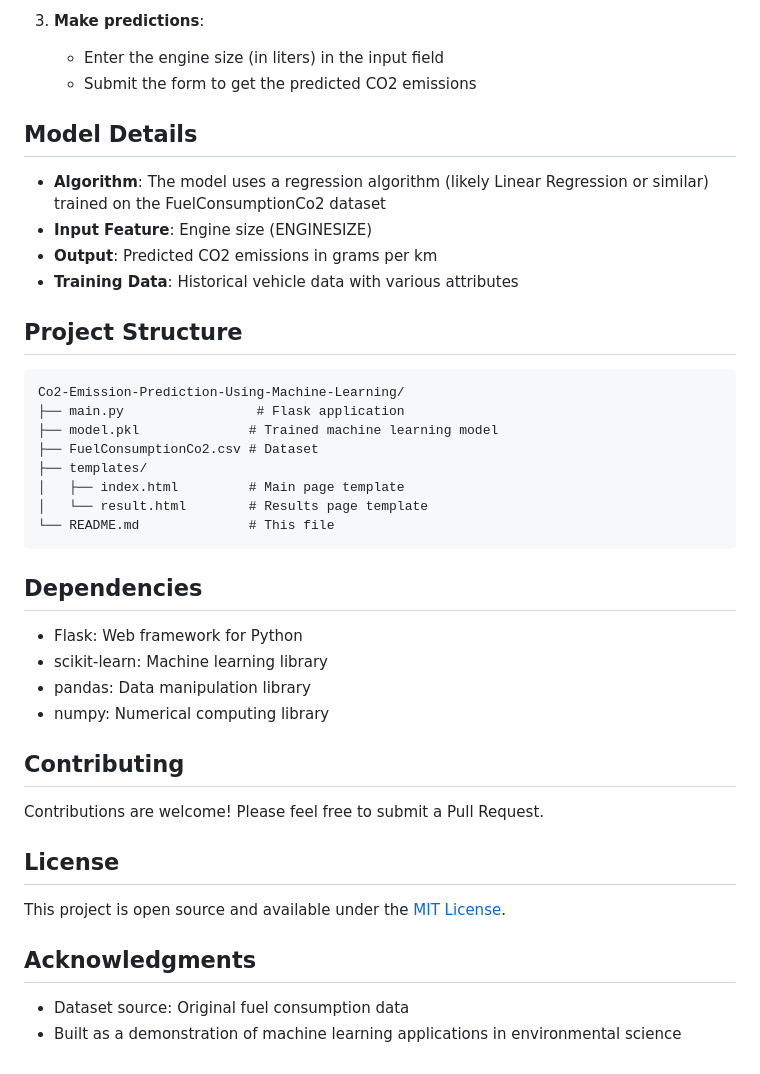
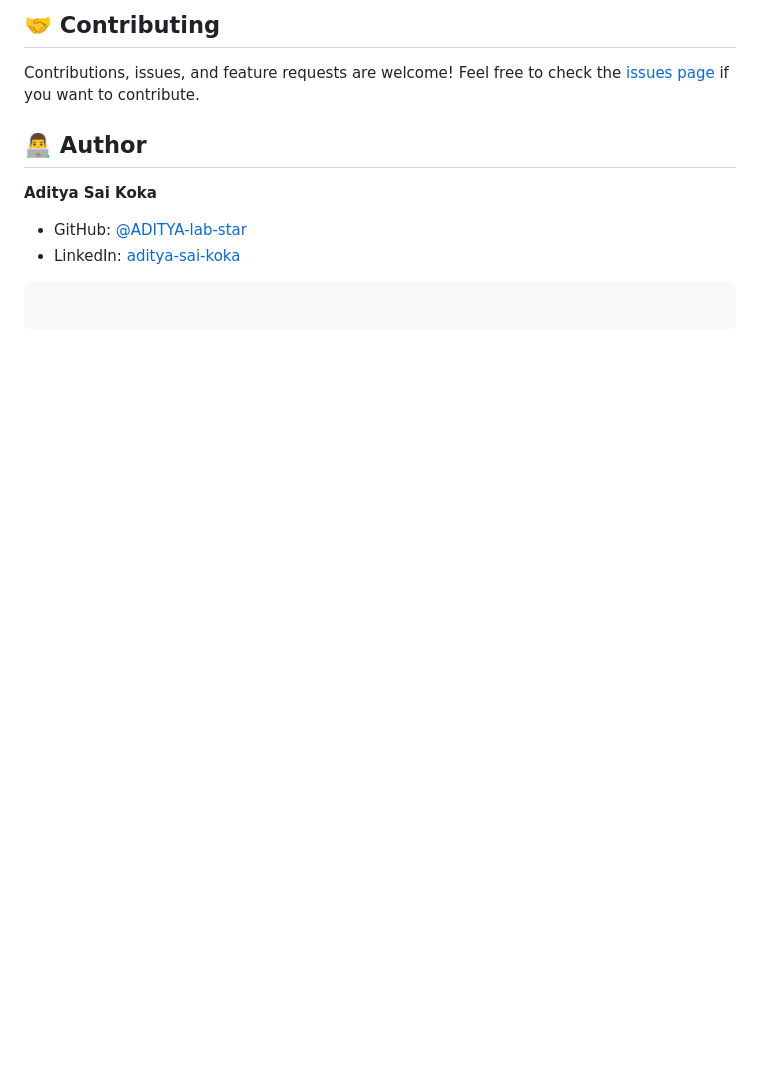
Before and after one commit to ADITYA-lab-star/co2_predict, a Markdown page: README.md, the part around one of its changes. Rendered like a GitHub page; blank space fills up the shorter version.

````diff
--- a/README.md
+++ b/README.md
@@ -69,44 +73,17 @@ The project uses the `FuelConsumptionCo2.csv` dataset, which contains the follow
 
-3. **Make predictions**:
-   - Enter the engine size (in liters) in the input field
-   - Submit the form to get the predicted CO2 emissions
+## 🤝 Contributing
 
-## Model Details
+Contributions, issues, and feature requests are welcome\!
+Feel free to check the [issues page](https://www.google.com/search?q=https://github.com/ADITYA-lab-star/co2_predict/issues) if you want to contribute.
 
-- **Algorithm**: The model uses a regression algorithm (likely Linear Regression or similar) trained on the FuelConsumptionCo2 dataset
-- **Input Feature**: Engine size (ENGINESIZE)
-- **Output**: Predicted CO2 emissions in grams per km
-- **Training Data**: Historical vehicle data with various attributes
+## 👨‍💻 Author
 
-## Project Structure
+**Aditya Sai Koka**
+
+  * GitHub: [@ADITYA-lab-star](https://github.com/ADITYA-lab-star)
+  * LinkedIn: [aditya-sai-koka](https://www.linkedin.com/in/aditya-sai-koka-93a291324/)
+
+<!-- end list -->
 
 ```
-Co2-Emission-Prediction-Using-Machine-Learning/
-├── main.py                 # Flask application
-├── model.pkl              # Trained machine learning model
-├── FuelConsumptionCo2.csv # Dataset
-├── templates/
-│   ├── index.html         # Main page template
-│   └── result.html        # Results page template
-└── README.md              # This file
 ```
-
-## Dependencies
-
-- Flask: Web framework for Python
-- scikit-learn: Machine learning library
-- pandas: Data manipulation library
-- numpy: Numerical computing library
-
-## Contributing
-
-Contributions are welcome! Please feel free to submit a Pull Request.
-
-## License
-
-This project is open source and available under the [MIT License](LICENSE).
-
-## Acknowledgments
-
-- Dataset source: Original fuel consumption data
-- Built as a demonstration of machine learning applications in environmental science
````
Also changed, not shown: other parts of README.md (+54 -50 lines).
